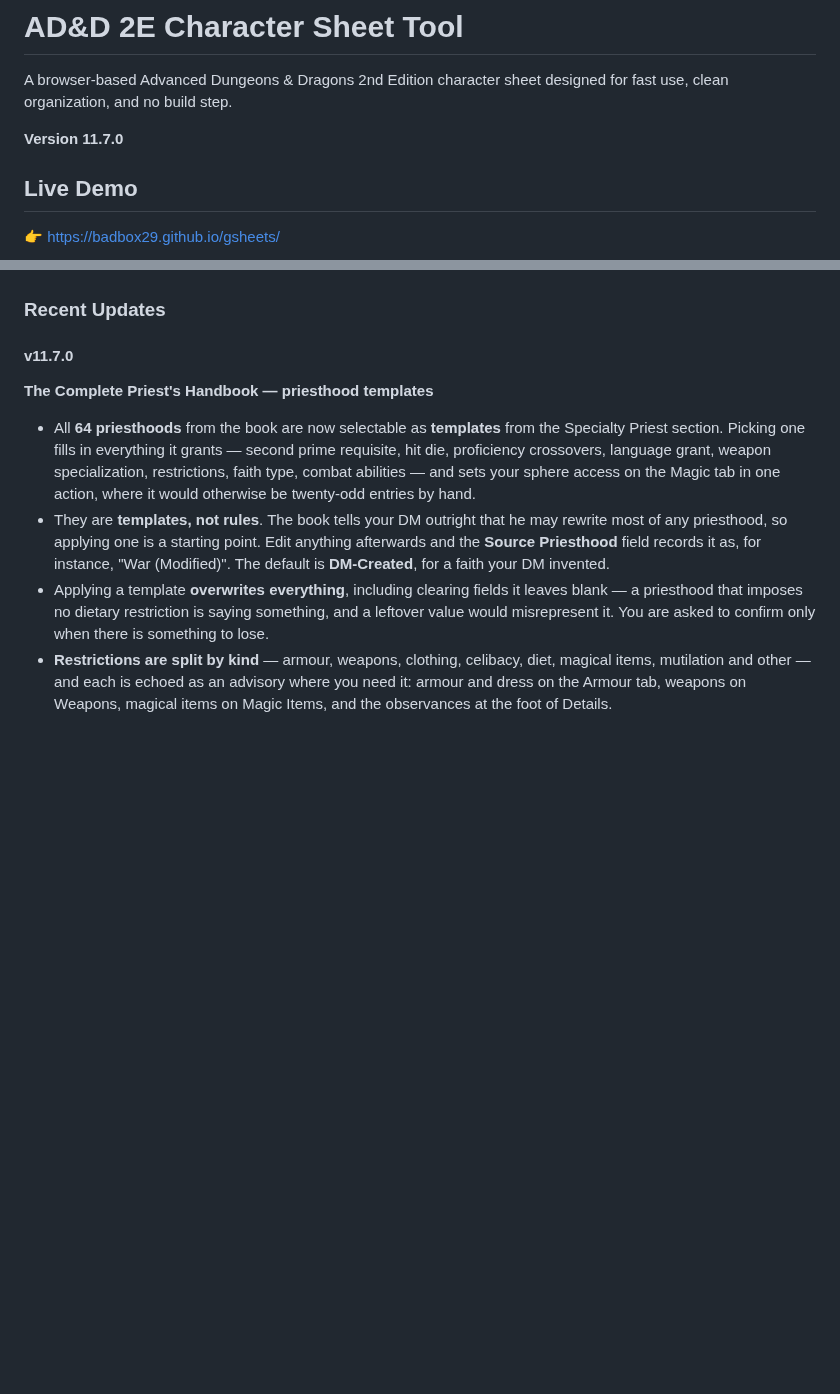
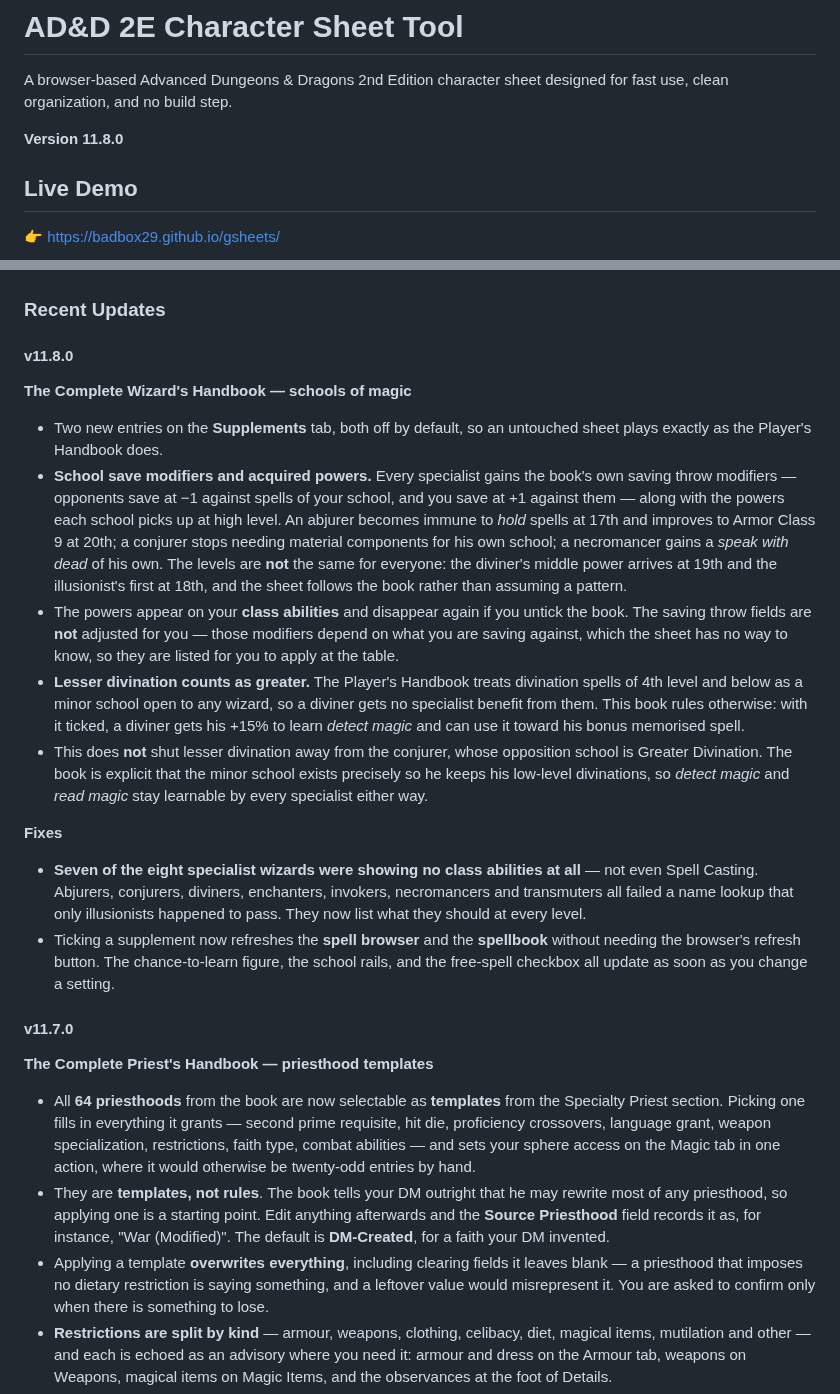
Before and after one commit to badbox29/gsheets, a Markdown page: README.md, 2 parts joined by grey strips. GitHub-like rendering; blank space fills up the shorter version.

```diff
--- a/README.md
+++ b/README.md
@@ -2,7 +2,7 @@
 
 A browser-based Advanced Dungeons & Dragons 2nd Edition character sheet designed for fast use, clean organization, and no build step.
 
-**Version 11.7.0**
+**Version 11.8.0**
 
 ## Live Demo
 
@@ -253,6 +253,46 @@ Follow these steps **in order** to avoid overwriting your data:
 * I am not a developer.
 
 ### Recent Updates
+
+#### v11.8.0
+
+**The Complete Wizard's Handbook — schools of magic**
+
+* Two new entries on the **Supplements** tab, both off by default, so an untouched
+  sheet plays exactly as the Player's Handbook does.
+* **School save modifiers and acquired powers.** Every specialist gains the
+  book's own saving throw modifiers — opponents save at −1 against spells of your
+  school, and you save at +1 against them — along with the powers each school
+  picks up at high level. An abjurer becomes immune to *hold* spells at 17th and
+  improves to Armor Class 9 at 20th; a conjurer stops needing material components
+  for his own school; a necromancer gains a *speak with dead* of his own. The
+  levels are **not** the same for everyone: the diviner's middle power arrives at
+  19th and the illusionist's first at 18th, and the sheet follows the book rather
+  than assuming a pattern.
+* The powers appear on your **class abilities** and disappear again if you untick
+  the book. The saving throw fields are **not** adjusted for you — those
+  modifiers depend on what you are saving against, which the sheet has no way to
+  know, so they are listed for you to apply at the table.
+* **Lesser divination counts as greater.** The Player's Handbook treats divination
+  spells of 4th level and below as a minor school open to any wizard, so a diviner
+  gets no specialist benefit from them. This book rules otherwise: with it ticked,
+  a diviner gets his +15% to learn *detect magic* and can use it toward his bonus
+  memorised spell.
+* This does **not** shut lesser divination away from the conjurer, whose
+  opposition school is Greater Divination. The book is explicit that the minor
+  school exists precisely so he keeps his low-level divinations, so *detect magic*
+  and *read magic* stay learnable by every specialist either way.
+
+**Fixes**
+
+* **Seven of the eight specialist wizards were showing no class abilities at
+  all** — not even Spell Casting. Abjurers, conjurers, diviners, enchanters,
+  invokers, necromancers and transmuters all failed a name lookup that only
+  illusionists happened to pass. They now list what they should at every level.
+* Ticking a supplement now refreshes the **spell browser** and the **spellbook**
+  without needing the browser's refresh button. The chance-to-learn figure, the
+  school rails, and the free-spell checkbox all update as soon as you change a
+  setting.
 
 #### v11.7.0
 
```
